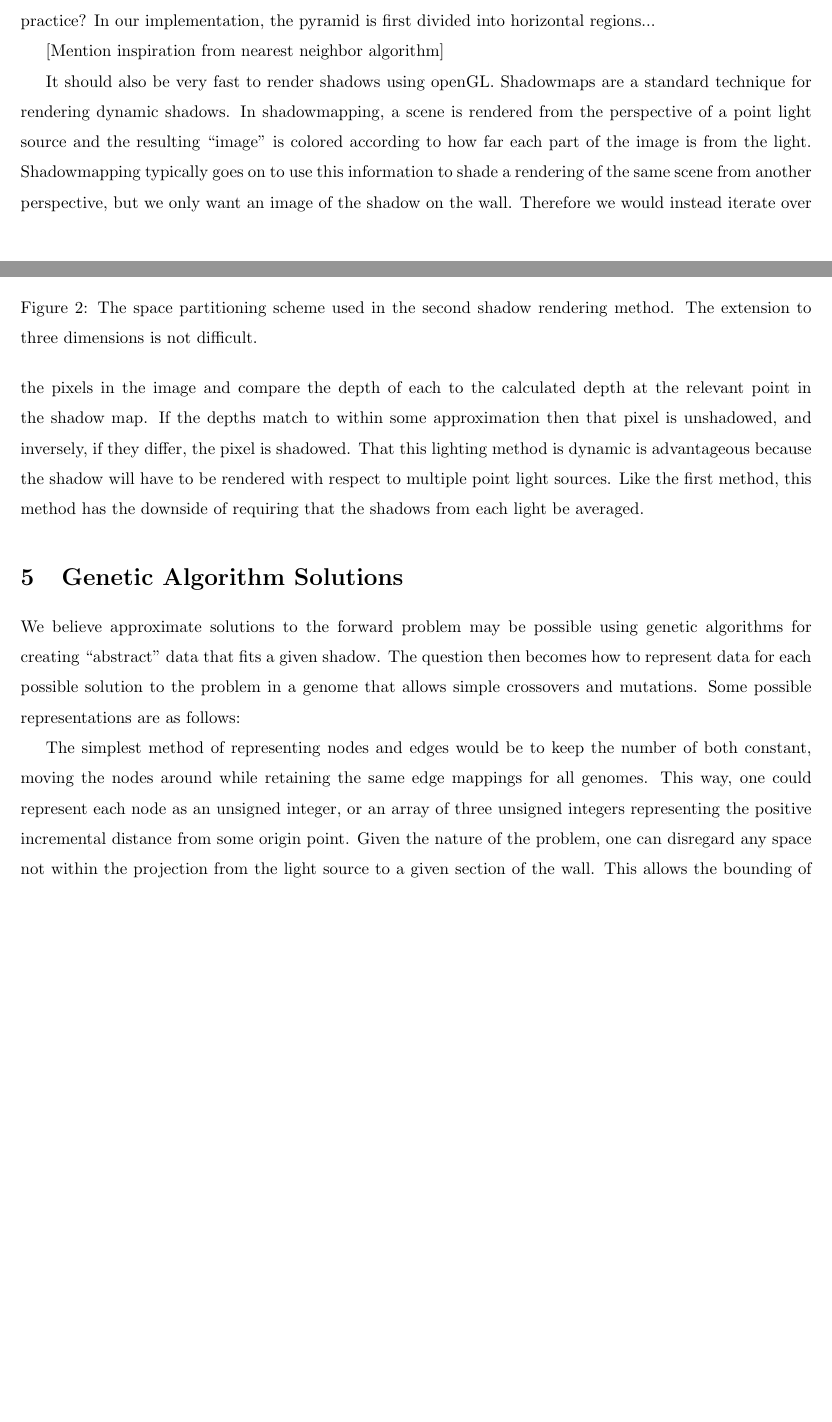
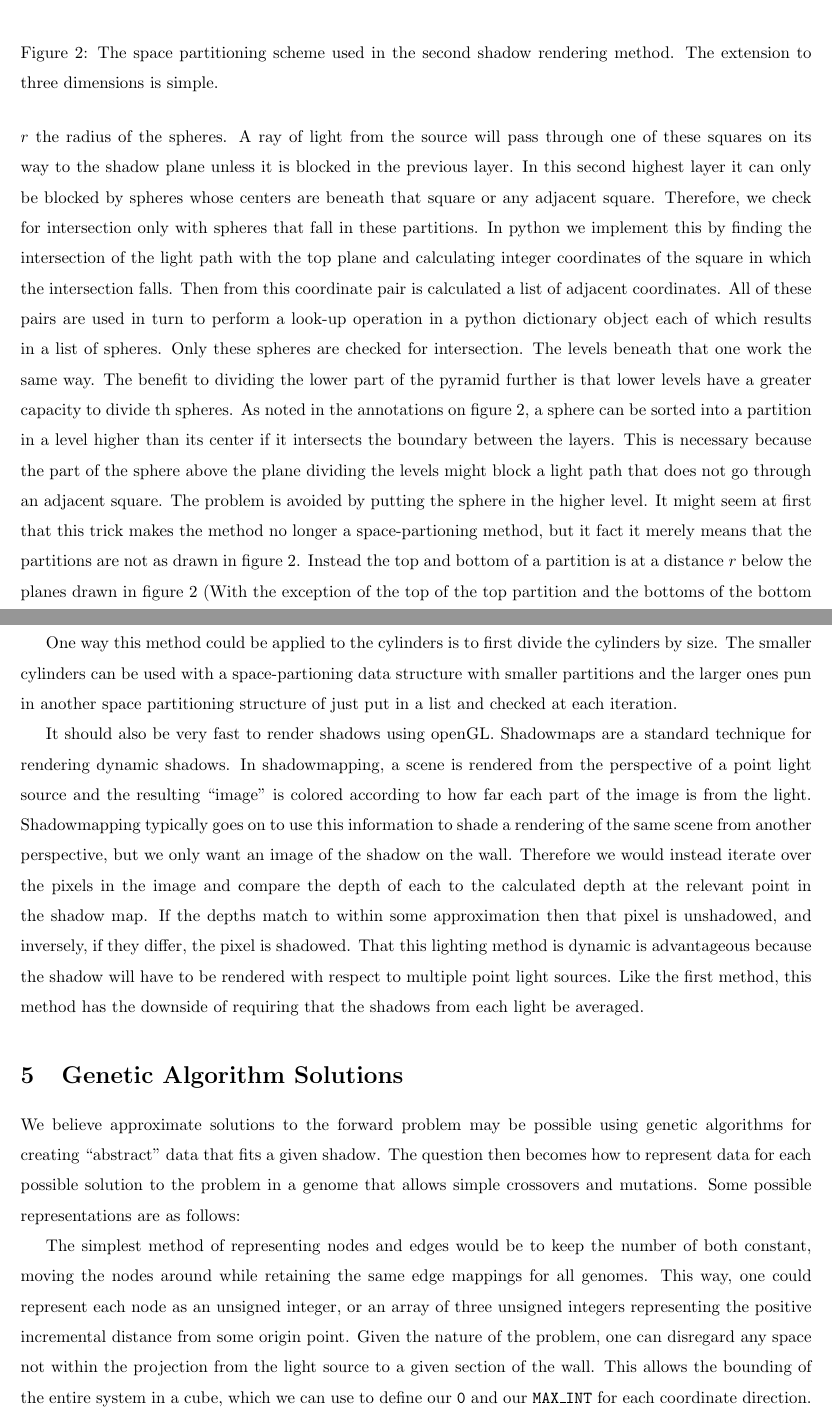
Before and after one commit to chappc/Math-Senior-Research, a LaTeX paper (paper/paper.tex): two parts of pages 7 and 8 of 13 before the commit and two parts of pages 8 and 9 of 14 after it, joined at a grey line, cut at the place of the change, the shorter picture padded with empty space. Compiled offline with pdfLaTeX.

Commit message:
Added to the description of the second shadow drawing proceedure.

```diff
--- a/paper/paper.tex
+++ b/paper/paper.tex
@@ -211,14 +210,15 @@ The innermost loop (over all spheres and cylinders) can be accelerated by use of
 \begin{figure}[ht]
     \centering
     \includegraphics[width=0.8\textwidth]{clumping_figure.png}
-    \caption{The space partitioning scheme used in the second shadow rendering method. The extension to three dimensions is not difficult.}
-    \label{fig:shadow_2}
+    \caption{The space partitioning scheme used in the second shadow rendering method. The extension to three dimensions is simple.}
+    \label{fig:space_partitioning}
 \end{figure}
 
-The refinement that can be added is simplest to understand if we restrict ourselves temporarily to intersections with spheres. For each light source we imagine a pyramid with the region-of-interest of the shadow plane as its base and the light source as its vertex. We divide the pyramid into chunks and to each chunk associate all the spheres with a center near the chunk. When checking if a line segment inersects any sphere, we can ignore any sphere not in a chunk near the line segment. OK, but how do we organize this in practice? In our implementation, the pyramid is first divided into horizontal regions...
+The innermost loop (over all spheres and cylinders) can be accelerated by use of a space partitioning method. Let us restrict ourselves temporarily to looking for intersections of light paths with spheres. By building a data structure before hand that divides the list of spheres based on the locations of their centers, we can disregard most of them during any one intersection check. This technique was inspired by $k$-d trees, which are space partitioning data structures used in one solution to the nearest neighbor search problem. It turns out that space partitioning methods are very commonly used in ray tracing.
 
-[Mention inspiration from nearest neighbor algorithm]
+For each light source we imagine a rectangular pyramid with the region-of-interest of the shadow plane as its base and the light source as its vertex. (See figure \ref{fig:space_partitioning}). We divide the pyramid into chunks and to each chunk associate all the spheres with a center in the chunk. When checking if a line segment intersects any sphere, we can ignore any sphere not in a chunk near the line segment. In particular, we started by dividing the pyramid into four levels. At the top level there are no subdivisions as we would have to check the spheres in each division anyway. This is because any partition that gets arbitrarity close to the light source can include spheres that shadow the entire shadow plane. The next level down is divided into truncated pyramids. The top plane of this layer can be though of as divided into squares with a side length equal to $r$ the radius of the spheres. A ray of light from the source will pass through one of these squares on its way to the shadow plane unless it is blocked in the previous layer. In this second highest layer it can only be blocked by spheres whose centers are beneath that square or any adjacent square. Therefore, we check for intersection only with spheres that fall in these partitions. In python we implement this by finding the intersection of the light path with the top plane and calculating integer coordinates of the square in which the intersection falls. Then from this coordinate pair is calculated a list of adjacent coordinates. All of these pairs are used in turn to perform a look-up operation in a python dictionary object each of which results in a list of spheres. Only these spheres are checked for intersection. The levels beneath that one work the same way. The benefit to dividing the lower part of the pyramid further is that lower levels have a greater capacity to divide th spheres. As noted in the annotations on figure \ref{fig:space_partitioning}, a sphere can be sorted into a partition in a level higher than its center if it intersects the boundary between the layers. This is necessary because the part of the sphere above the plane dividing the levels might block a light path that does not go through an adjacent square. The problem is avoided by putting the sphere in the higher level. It might seem at first that this trick makes the method no longer a space-partioning method, but it fact it merely means that the partitions are not as drawn in figure \ref{fig:space_partitioning}. Instead the top and bottom of a partition is at a distance $r$ below the planes drawn in figure \ref{fig:space_partitioning} (With the exception of the top of the top partition and the bottoms of the bottom partitions).
 
+One way this method could be applied to the cylinders is to first divide the cylinders by size. The smaller cylinders can be used with a space-partioning data structure with smaller partitions and the larger ones pun in another space partitioning structure of just put in a list and checked at each iteration.
 
 It should also be very fast to render shadows using openGL. Shadowmaps are a standard technique for rendering dynamic shadows. In shadowmapping, a scene is rendered from the perspective of a point light source and the resulting ``image'' is colored according to how far each part of the image is from the light. Shadowmapping typically goes on to use this information to shade a rendering of the same scene from another perspective, but we only want an image of the shadow on the wall. Therefore we would instead iterate over the pixels in the image and compare the depth of each to the calculated depth at the relevant point in the shadow map. If the depths match to within some approximation then that pixel is unshadowed, and inversely, if they differ, the pixel is shadowed. That this lighting method is dynamic is advantageous because the shadow will have to be rendered with respect to multiple point light sources. Like the first method, this method has the downside of requiring that the shadows from each light be averaged.
 
```
Also changed, not shown: paper/paper.tex (1 more changed lines).
